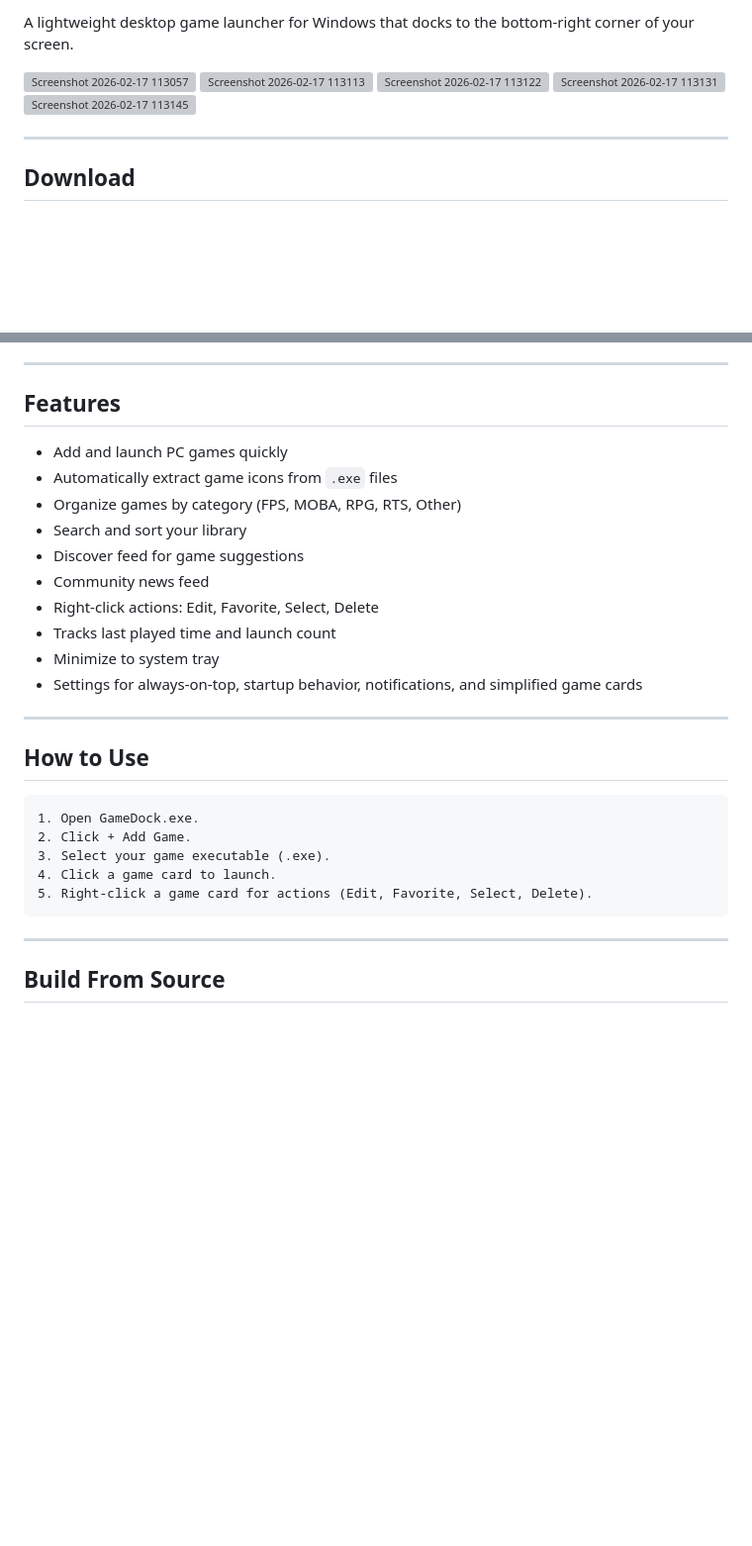
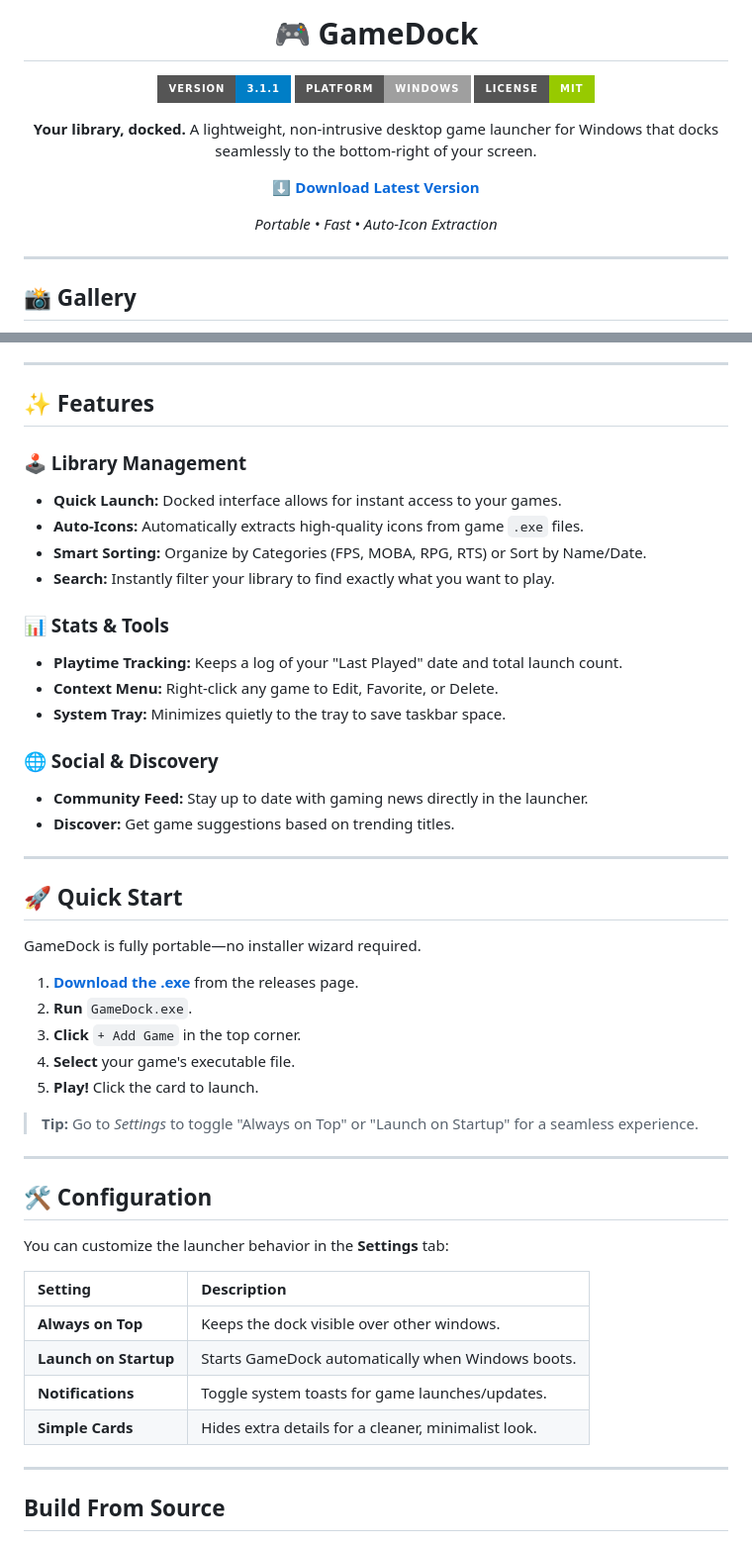
Before and after one commit to KevClint/GameDock, a Markdown page: README.md, 2 parts joined by grey strips. Shown at 99% size. Drawn GitHub-style; badges without logos; blank space fills up the shorter version; grey boxes are pictures that could not be loaded.

````diff
--- a/README.md
+++ b/README.md
@@ -5,13 +2,20 @@
 
-A lightweight desktop game launcher for Windows that docks to the bottom-right corner of your screen.
+# 🎮 GameDock
 
-<img width="641" height="757" alt="Screenshot 2026-02-17 113057" src="https://github.com/user-attachments/assets/b6d4096f-ddc6-4b60-abde-2d996e84d2f9" />
-<img width="641" height="740" alt="Screenshot 2026-02-17 113113" src="https://github.com/user-attachments/assets/25152749-fff7-4e4e-be11-8f101f66c464" />
-<img width="635" height="746" alt="Screenshot 2026-02-17 113122" src="https://github.com/user-attachments/assets/5734841e-89c5-4e3d-b945-64db4b8efa03" />
-<img width="634" height="740" alt="Screenshot 2026-02-17 113131" src="https://github.com/user-attachments/assets/263dc798-fcab-47d3-aa2a-18fee2b8f6f0" />
-<img width="634" height="748" alt="Screenshot 2026-02-17 113145" src="https://github.com/user-attachments/assets/186b14bb-71e9-4378-81f8-c3f9764e63a9" />
+[![Version](https://img.shields.io/badge/version-3.1.1-blue?style=for-the-badge)](https://github.com/kevclint/GameDock/releases)
+[![Platform](https://img.shields.io/badge/platform-Windows-lightgrey?style=for-the-badge)](https://github.com/kevclint/GameDock/releases)
+[![License](https://img.shields.io/badge/license-MIT-green?style=for-the-badge)](LICENSE)
+
+**Your library, docked.**
+A lightweight, non-intrusive desktop game launcher for Windows that docks seamlessly to the bottom-right of your screen.
+
+[**⬇️ Download Latest Version**](https://github.com/kevclint/GameDock/releases/latest)
+
+*Portable • Fast • Auto-Icon Extraction*
+
+</div>
 
 ---
 
-## Download
+## 📸 Gallery
 
@@ -21,31 +36,48 @@ No installation needed. Download and run the `.exe`.
 
 ---
 
-## Features
+## ✨ Features
 
-- Add and launch PC games quickly
-- Automatically extract game icons from `.exe` files
-- Organize games by category (FPS, MOBA, RPG, RTS, Other)
-- Search and sort your library
-- Discover feed for game suggestions
-- Community news feed
-- Right-click actions: Edit, Favorite, Select, Delete
-- Tracks last played time and launch count
-- Minimize to system tray
-- Settings for always-on-top, startup behavior, notifications, and simplified game cards
+### 🕹️ Library Management
+* **Quick Launch:** Docked interface allows for instant access to your games.
+* **Auto-Icons:** Automatically extracts high-quality icons from game `.exe` files.
+* **Smart Sorting:** Organize by Categories (FPS, MOBA, RPG, RTS) or Sort by Name/Date.
+* **Search:** Instantly filter your library to find exactly what you want to play.
+
+### 📊 Stats & Tools
+* **Playtime Tracking:** Keeps a log of your "Last Played" date and total launch count.
+* **Context Menu:** Right-click any game to Edit, Favorite, or Delete.
+* **System Tray:** Minimizes quietly to the tray to save taskbar space.
+
+### 🌐 Social & Discovery
+* **Community Feed:** Stay up to date with gaming news directly in the launcher.
+* **Discover:** Get game suggestions based on trending titles.
+
+---
+## 🚀 Quick Start
+
+GameDock is fully portable—no installer wizard required.
+
+1.  **[Download the .exe](https://github.com/kevclint/GameDock/releases/latest)** from the releases page.
+2.  **Run** `GameDock.exe`.
+3.  **Click** `+ Add Game` in the top corner.
+4.  **Select** your game's executable file.
+5.  **Play!** Click the card to launch.
+
+> **Tip:** Go to *Settings* to toggle "Always on Top" or "Launch on Startup" for a seamless experience.
 
 ---
 
-## How to Use
+## 🛠️ Configuration
 
-```text
-1. Open GameDock.exe.
-2. Click + Add Game.
-3. Select your game executable (.exe).
-4. Click a game card to launch.
-5. Right-click a game card for actions (Edit, Favorite, Select, Delete).
-```
+You can customize the launcher behavior in the **Settings** tab:
 
+| Setting | Description |
+| :--- | :--- |
+| **Always on Top** | Keeps the dock visible over other windows. |
+| **Launch on Startup** | Starts GameDock automatically when Windows boots. |
+| **Notifications** | Toggle system toasts for game launches/updates. |
+| **Simple Cards** | Hides extra details for a cleaner, minimalist look. |
 ---
 
 ## Build From Source
````
Also changed, not shown: other parts of README.md (+15 -7 lines).
